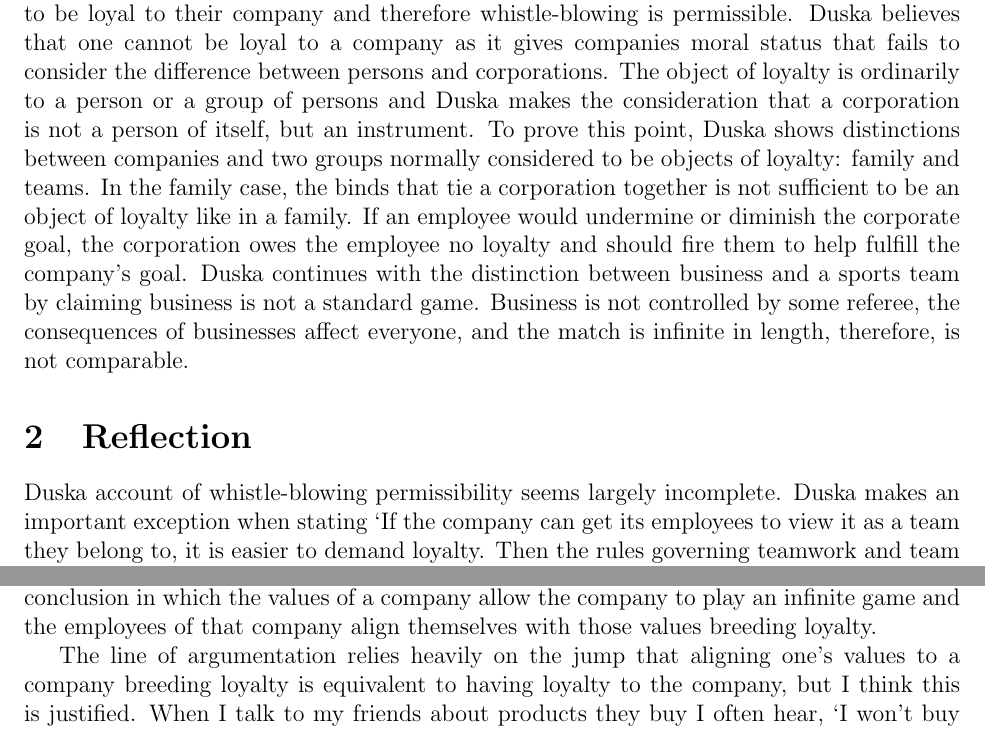
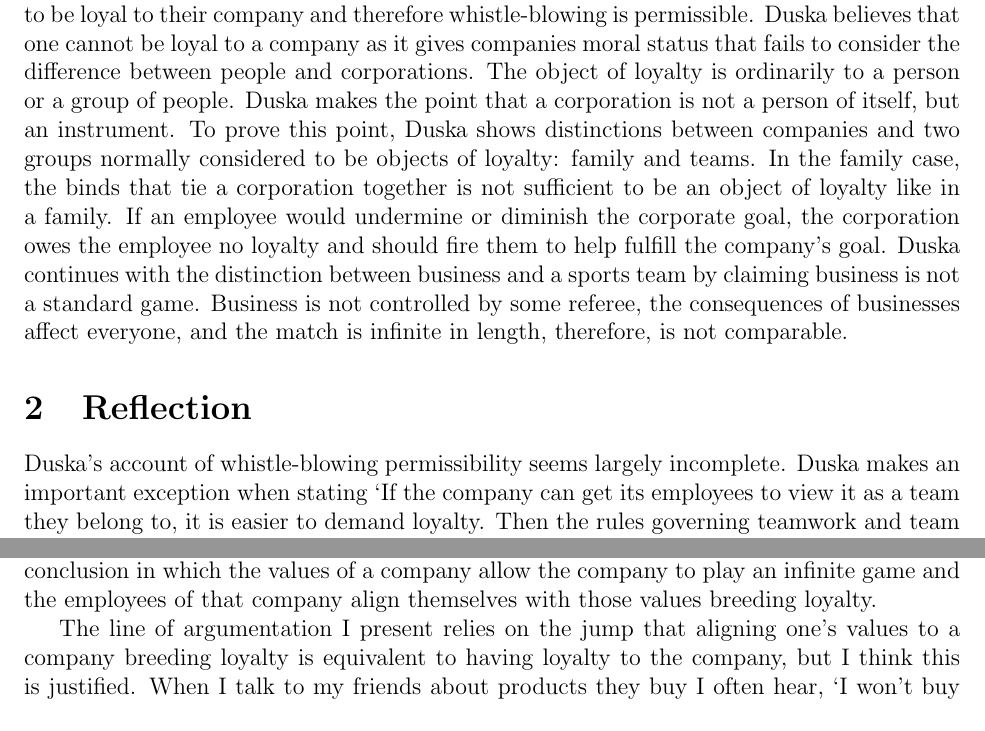
Before and after one commit to NLincoln/philo3125-ethics, a LaTeX document (reflections/5/5.tex): two parts of pages 1 and 2 of 2, joined at a grey line, cut so that both start at the same text. Compiled offline with pdfLaTeX.

Commit message:
Fix typos in reflection 5

```diff
--- a/reflections/5/5.tex
+++ b/reflections/5/5.tex
@@ -16,22 +16,22 @@
 In Whistle-Blowing and Employee Loyalty, Duska argues that an employee has no
 obligation to be loyal to their company and therefore whistle-blowing is
 permissible. Duska believes that one cannot be loyal to a company as it gives
-companies moral status that fails to consider the difference between persons and
+companies moral status that fails to consider the difference between people and
 corporations. The object of loyalty is ordinarily to a person or a group of
-persons and Duska makes the consideration that a corporation is not a person of
-itself, but an instrument. To prove this point, Duska shows distinctions between
-companies and two groups normally considered to be objects of loyalty: family
-and teams. In the family case, the binds that tie a corporation together is not
-sufficient to be an object of loyalty like in a family. If an employee would
-undermine or diminish the corporate goal, the corporation owes the employee no
-loyalty and should fire them to help fulfill the company's goal.  Duska
-continues with the distinction between business and a sports team by claiming
-business is not a standard game.  Business is not controlled by some referee,
-the consequences of businesses affect everyone, and the match is infinite in
-length, therefore, is not comparable.
+people. Duska makes the point that a corporation is not a person of itself, but
+an instrument. To prove this point, Duska shows distinctions between companies
+and two groups normally considered to be objects of loyalty: family and teams.
+In the family case, the binds that tie a corporation together is not sufficient
+to be an object of loyalty like in a family. If an employee would undermine or
+diminish the corporate goal, the corporation owes the employee no loyalty and
+should fire them to help fulfill the company's goal.  Duska continues with the
+distinction between business and a sports team by claiming business is not a
+standard game.  Business is not controlled by some referee, the consequences of
+businesses affect everyone, and the match is infinite in length, therefore, is
+not comparable.
 
 \section{Reflection}
-Duska account of whistle-blowing permissibility seems largely incomplete. Duska
+Duska's account of whistle-blowing permissibility seems largely incomplete. Duska
 makes an important exception when stating `If the company can get its employees
 to view it as a team they belong to, it is easier to demand loyalty. Then the
 rules governing teamwork and team loyalty will apply.' The argument regarding
@@ -64,7 +64,7 @@ to the same conclusion in which the values of a company allow the company to
 play an infinite game and the employees of that company align themselves with
 those values breeding loyalty.
 
-The line of argumentation relies heavily on the jump that aligning one's values
-to a company breeding loyalty is equivalent to having loyalty to the company,
-but I think this is justified. When I talk to my friends about products they buy
-I often hear, `I won't buy from X company because they have bad business
+The line of argumentation I present relies on the jump that aligning one's
+values to a company breeding loyalty is equivalent to having loyalty to the
+company, but I think this is justified. When I talk to my friends about products
+they buy I often hear, `I won't buy from X company because they have bad
```
Also changed, not shown: reflections/5/5.tex (16 more changed lines).
